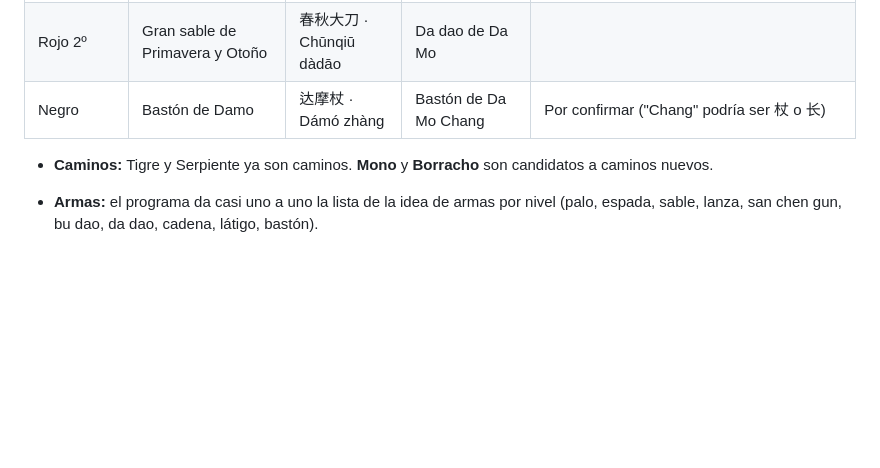
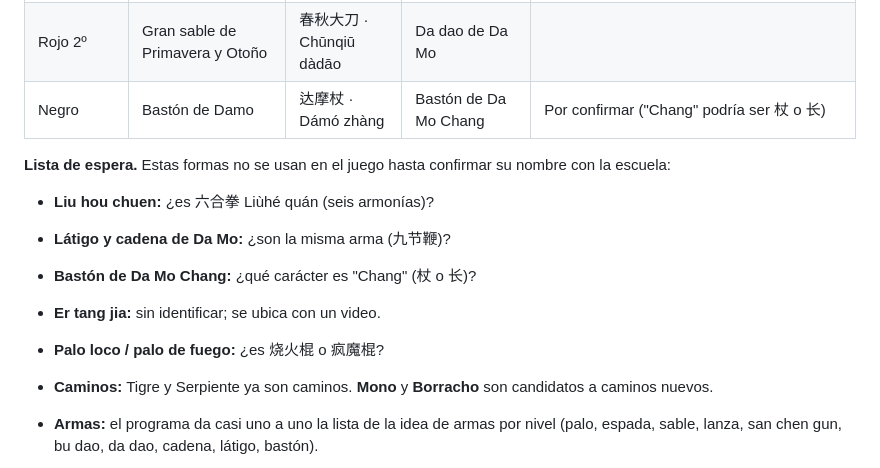
Before and after one commit to spcolonna/long-breath, a Markdown page: docs/futuro.md, the part around the change. Rendered like a GitHub page; blank space fills up the shorter version.

Commit message:
Lista de espera de formas por confirmar
Co-Authored-By: Claude Opus 5.5 <noreply@anthropic.com>

```diff
--- a/docs/futuro.md
+++ b/docs/futuro.md
@@ -111,6 +111,13 @@ Descartada por ahora: Candado de piedra (Verde 1º).
 | Rojo 2º | Gran sable de Primavera y Otoño | 春秋大刀 · Chūnqiū dàdāo | Da dao de Da Mo | |
 | Negro | Bastón de Damo | 达摩杖 · Dámó zhàng | Bastón de Da Mo Chang | Por confirmar ("Chang" podría ser 杖 o 长) |
 
+**Lista de espera.** Estas formas no se usan en el juego hasta confirmar su nombre con la escuela:
+- **Liu hou chuen:** ¿es 六合拳 Liùhé quán (seis armonías)?
+- **Látigo y cadena de Da Mo:** ¿son la misma arma (九节鞭)?
+- **Bastón de Da Mo Chang:** ¿qué carácter es "Chang" (杖 o 长)?
+- **Er tang jia:** sin identificar; se ubica con un video.
+- **Palo loco / palo de fuego:** ¿es 烧火棍 o 疯魔棍?
+
 - **Caminos:** Tigre y Serpiente ya son caminos. **Mono** y **Borracho** son candidatos a caminos nuevos.
 - **Armas:** el programa da casi uno a uno la lista de la idea de armas por nivel (palo, espada, sable, lanza, san chen gun, bu dao, da dao, cadena, látigo, bastón).
 - **Posturas del programa que el juego no tiene:**
```
